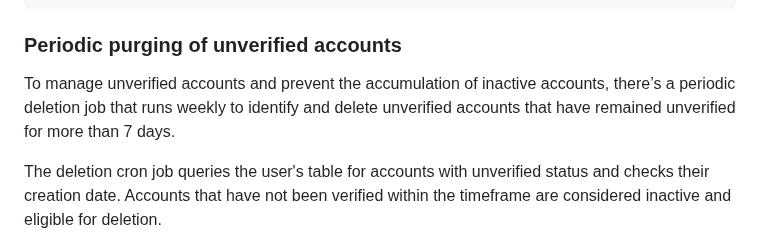
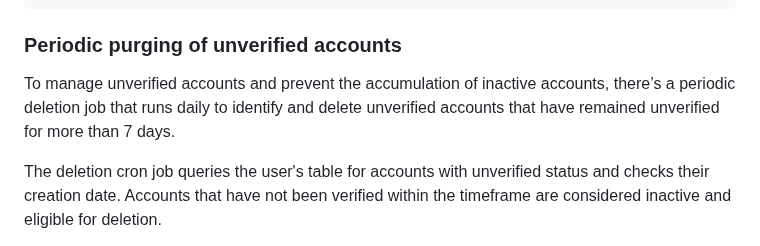
Before and after one commit to 0niket/blog, a Markdown page: cltiodmgm000f09l224jk18m8.md, the part around the change. GitHub-like rendering.

Commit message:
update post: Smooth sign-ups for product led growth

```diff
--- a/cltiodmgm000f09l224jk18m8.md
+++ b/cltiodmgm000f09l224jk18m8.md
@@ -123,7 +123,7 @@ export const config = {
 
 ### Periodic purging of unverified accounts
 
-To manage unverified accounts and prevent the accumulation of inactive accounts, there’s a periodic deletion job that runs weekly to identify and delete unverified accounts that have remained unverified for more than 7 days.
+To manage unverified accounts and prevent the accumulation of inactive accounts, there’s a periodic deletion job that runs daily to identify and delete unverified accounts that have remained unverified for more than 7 days.
 
 The deletion cron job queries the user's table for accounts with unverified status and checks their creation date. Accounts that have not been verified within the timeframe are considered inactive and eligible for deletion.
 
```
